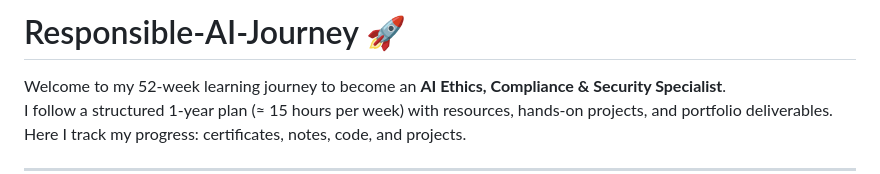
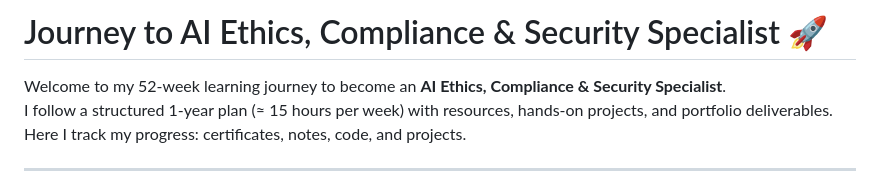
Before and after one commit to Venema13/Responsible-AI-Journey, a Markdown page: README.md, the part around the change. GitHub-like rendering.

```diff
--- a/README.md
+++ b/README.md
@@ -1,4 +1,4 @@
-# Responsible-AI-Journey 🚀
+# Journey to AI Ethics, Compliance & Security Specialist 🚀
 
 Welcome to my 52-week learning journey to become an **AI Ethics, Compliance & Security Specialist**.
 I follow a structured 1-year plan (≈ 15 hours per week) with resources, hands-on projects, and portfolio deliverables.
```
